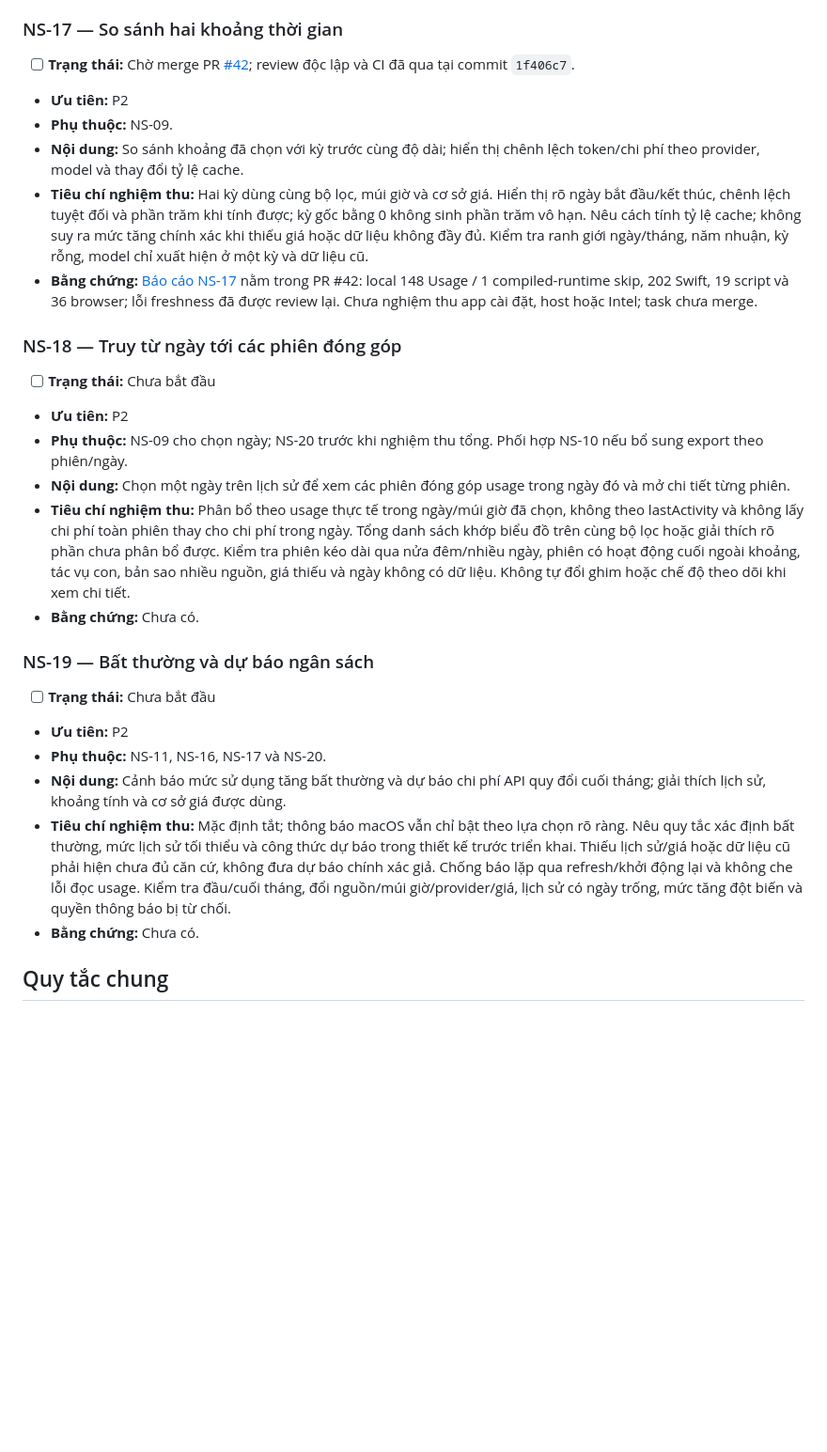
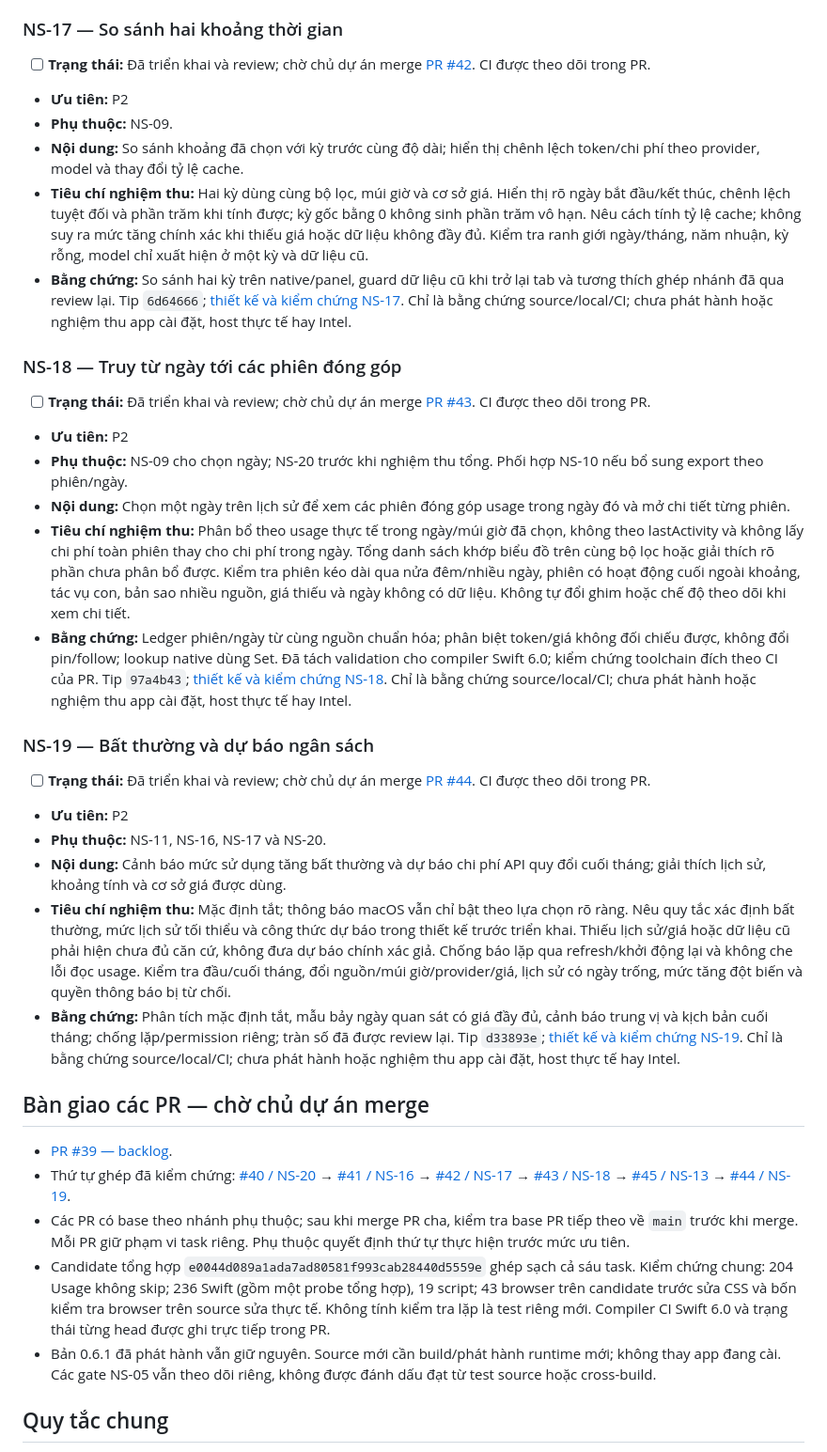
Before and after one commit to longlonglong173/no-short, a Markdown page: docs/BACKLOG.md, the part around one of its changes. Shown at 94% size. Rendered like a GitHub page; blank space fills up the shorter version.

Commit message:
docs: record task PR handoff and integrated verification

```diff
--- a/docs/BACKLOG.md
+++ b/docs/BACKLOG.md
@@ -189,30 +189,38 @@ có yêu cầu của người dùng.
 
 ### NS-17 — So sánh hai khoảng thời gian
 
-- [ ] **Trạng thái:** Chờ merge PR [#42](https://github.com/longlonglong173/no-short/pull/42); review độc lập và CI đã qua tại commit `1f406c7`.
+- [ ] **Trạng thái:** Đã triển khai và review; chờ chủ dự án merge [PR #42](https://github.com/longlonglong173/no-short/pull/42). CI được theo dõi trong PR.
 - **Ưu tiên:** P2
 - **Phụ thuộc:** NS-09.
 - **Nội dung:** So sánh khoảng đã chọn với kỳ trước cùng độ dài; hiển thị chênh lệch token/chi phí theo provider, model và thay đổi tỷ lệ cache.
 - **Tiêu chí nghiệm thu:** Hai kỳ dùng cùng bộ lọc, múi giờ và cơ sở giá. Hiển thị rõ ngày bắt đầu/kết thúc, chênh lệch tuyệt đối và phần trăm khi tính được; kỳ gốc bằng 0 không sinh phần trăm vô hạn. Nêu cách tính tỷ lệ cache; không suy ra mức tăng chính xác khi thiếu giá hoặc dữ liệu không đầy đủ. Kiểm tra ranh giới ngày/tháng, năm nhuận, kỳ rỗng, model chỉ xuất hiện ở một kỳ và dữ liệu cũ.
-- **Bằng chứng:** [Báo cáo NS-17](https://github.com/longlonglong173/no-short/blob/codex/ns17-period-comparison/docs/tasks/NS-17.md) nằm trong PR #42: local 148 Usage / 1 compiled-runtime skip, 202 Swift, 19 script và 36 browser; lỗi freshness đã được review lại. Chưa nghiệm thu app cài đặt, host hoặc Intel; task chưa merge.
+- **Bằng chứng:** So sánh hai kỳ trên native/panel, guard dữ liệu cũ khi trở lại tab và tương thích ghép nhánh đã qua review lại. Tip `6d64666`; [thiết kế và kiểm chứng NS-17](https://github.com/longlonglong173/no-short/blob/codex/ns17-period-comparison/docs/tasks/NS-17.md). Chỉ là bằng chứng source/local/CI; chưa phát hành hoặc nghiệm thu app cài đặt, host thực tế hay Intel.
 
 ### NS-18 — Truy từ ngày tới các phiên đóng góp
 
-- [ ] **Trạng thái:** Chưa bắt đầu
+- [ ] **Trạng thái:** Đã triển khai và review; chờ chủ dự án merge [PR #43](https://github.com/longlonglong173/no-short/pull/43). CI được theo dõi trong PR.
 - **Ưu tiên:** P2
 - **Phụ thuộc:** NS-09 cho chọn ngày; NS-20 trước khi nghiệm thu tổng. Phối hợp NS-10 nếu bổ sung export theo phiên/ngày.
 - **Nội dung:** Chọn một ngày trên lịch sử để xem các phiên đóng góp usage trong ngày đó và mở chi tiết từng phiên.
 - **Tiêu chí nghiệm thu:** Phân bổ theo usage thực tế trong ngày/múi giờ đã chọn, không theo lastActivity và không lấy chi phí toàn phiên thay cho chi phí trong ngày. Tổng danh sách khớp biểu đồ trên cùng bộ lọc hoặc giải thích rõ phần chưa phân bổ được. Kiểm tra phiên kéo dài qua nửa đêm/nhiều ngày, phiên có hoạt động cuối ngoài khoảng, tác vụ con, bản sao nhiều nguồn, giá thiếu và ngày không có dữ liệu. Không tự đổi ghim hoặc chế độ theo dõi khi xem chi tiết.
-- **Bằng chứng:** Chưa có.
+- **Bằng chứng:** Ledger phiên/ngày từ cùng nguồn chuẩn hóa; phân biệt token/giá không đối chiếu được, không đổi pin/follow; lookup native dùng Set. Đã tách validation cho compiler Swift 6.0; kiểm chứng toolchain đích theo CI của PR. Tip `97a4b43`; [thiết kế và kiểm chứng NS-18](https://github.com/longlonglong173/no-short/blob/codex/ns18-session-day-ledger/docs/tasks/NS-18.md). Chỉ là bằng chứng source/local/CI; chưa phát hành hoặc nghiệm thu app cài đặt, host thực tế hay Intel.
 
 ### NS-19 — Bất thường và dự báo ngân sách
 
-- [ ] **Trạng thái:** Chưa bắt đầu
+- [ ] **Trạng thái:** Đã triển khai và review; chờ chủ dự án merge [PR #44](https://github.com/longlonglong173/no-short/pull/44). CI được theo dõi trong PR.
 - **Ưu tiên:** P2
 - **Phụ thuộc:** NS-11, NS-16, NS-17 và NS-20.
 - **Nội dung:** Cảnh báo mức sử dụng tăng bất thường và dự báo chi phí API quy đổi cuối tháng; giải thích lịch sử, khoảng tính và cơ sở giá được dùng.
 - **Tiêu chí nghiệm thu:** Mặc định tắt; thông báo macOS vẫn chỉ bật theo lựa chọn rõ ràng. Nêu quy tắc xác định bất thường, mức lịch sử tối thiểu và công thức dự báo trong thiết kế trước triển khai. Thiếu lịch sử/giá hoặc dữ liệu cũ phải hiện chưa đủ căn cứ, không đưa dự báo chính xác giả. Chống báo lặp qua refresh/khởi động lại và không che lỗi đọc usage. Kiểm tra đầu/cuối tháng, đổi nguồn/múi giờ/provider/giá, lịch sử có ngày trống, mức tăng đột biến và quyền thông báo bị từ chối.
-- **Bằng chứng:** Chưa có.
+- **Bằng chứng:** Phân tích mặc định tắt, mẫu bảy ngày quan sát có giá đầy đủ, cảnh báo trung vị và kịch bản cuối tháng; chống lặp/permission riêng; tràn số đã được review lại. Tip `d33893e`; [thiết kế và kiểm chứng NS-19](https://github.com/longlonglong173/no-short/blob/codex/ns19-usage-insights/docs/tasks/NS-19.md). Chỉ là bằng chứng source/local/CI; chưa phát hành hoặc nghiệm thu app cài đặt, host thực tế hay Intel.
+
+## Bàn giao các PR — chờ chủ dự án merge
+
+- [PR #39 — backlog](https://github.com/longlonglong173/no-short/pull/39).
+- Thứ tự ghép đã kiểm chứng: [#40 / NS-20](https://github.com/longlonglong173/no-short/pull/40) → [#41 / NS-16](https://github.com/longlonglong173/no-short/pull/41) → [#42 / NS-17](https://github.com/longlonglong173/no-short/pull/42) → [#43 / NS-18](https://github.com/longlonglong173/no-short/pull/43) → [#45 / NS-13](https://github.com/longlonglong173/no-short/pull/45) → [#44 / NS-19](https://github.com/longlonglong173/no-short/pull/44).
+- Các PR có base theo nhánh phụ thuộc; sau khi merge PR cha, kiểm tra base PR tiếp theo về `main` trước khi merge. Mỗi PR giữ phạm vi task riêng. Phụ thuộc quyết định thứ tự thực hiện trước mức ưu tiên.
+- Candidate tổng hợp `e0044d089a1ada7ad80581f993cab28440d5559e` ghép sạch cả sáu task. Kiểm chứng chung: 204 Usage không skip; 236 Swift (gồm một probe tổng hợp), 19 script; 43 browser trên candidate trước sửa CSS và bốn kiểm tra browser trên source sửa thực tế. Không tính kiểm tra lặp là test riêng mới. Compiler CI Swift 6.0 và trạng thái từng head được ghi trực tiếp trong PR.
+- Bản 0.6.1 đã phát hành vẫn giữ nguyên. Source mới cần build/phát hành runtime mới; không thay app đang cài. Các gate NS-05 vẫn theo dõi riêng, không được đánh dấu đạt từ test source hoặc cross-build.
 
 ## Quy tắc chung
 
```
Also changed, not shown: other parts of docs/BACKLOG.md (+7 -7 lines).
